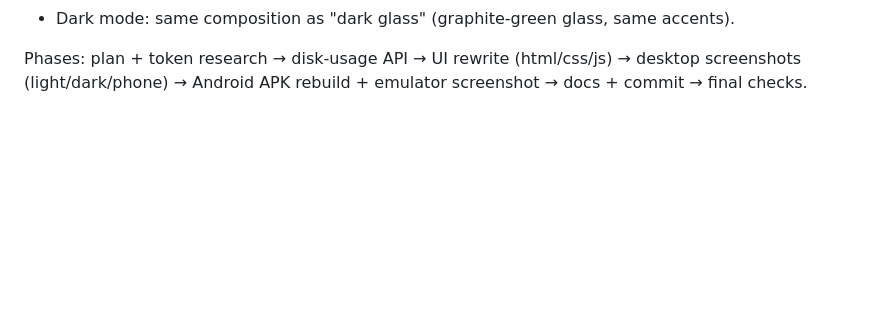
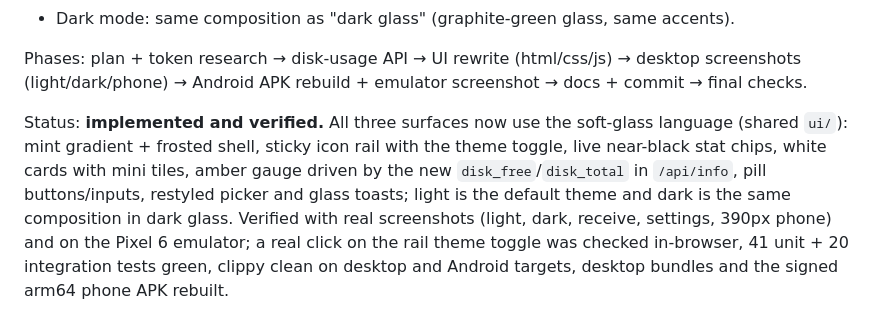
Before and after one commit to 000jd/LanDrop, a Markdown page: PLAN.md, the part around the change. Rendered like a GitHub page; blank space fills up the shorter version.

Commit message:
PLAN: mark the soft-glass redesign verified
Co-authored-by: CommandCodeBot <noreply@commandcode.ai>

```diff
--- a/PLAN.md
+++ b/PLAN.md
@@ -240,3 +240,13 @@ Mapping onto LanDrop (no fake controls):
 Phases: plan + token research → disk-usage API → UI rewrite (html/css/js) → desktop
 screenshots (light/dark/phone) → Android APK rebuild + emulator screenshot → docs + commit →
 final checks.
+
+Status: **implemented and verified.** All three surfaces now use the soft-glass language
+(shared `ui/`): mint gradient + frosted shell, sticky icon rail with the theme toggle, live
+near-black stat chips, white cards with mini tiles, amber gauge driven by the new
+`disk_free`/`disk_total` in `/api/info`, pill buttons/inputs, restyled picker and glass
+toasts; light is the default theme and dark is the same composition in dark glass. Verified
+with real screenshots (light, dark, receive, settings, 390px phone) and on the Pixel 6
+emulator; a real click on the rail theme toggle was checked in-browser, 41 unit + 20
+integration tests green, clippy clean on desktop and Android targets, desktop bundles and the
+signed arm64 phone APK rebuilt.
```
